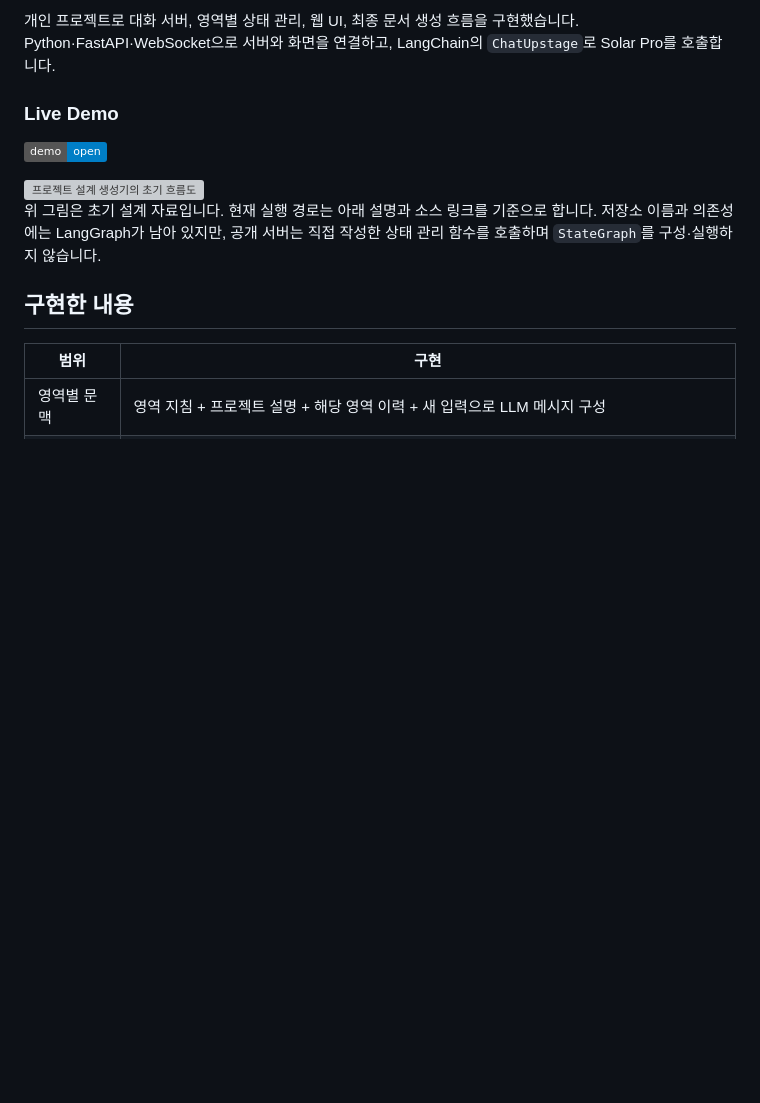
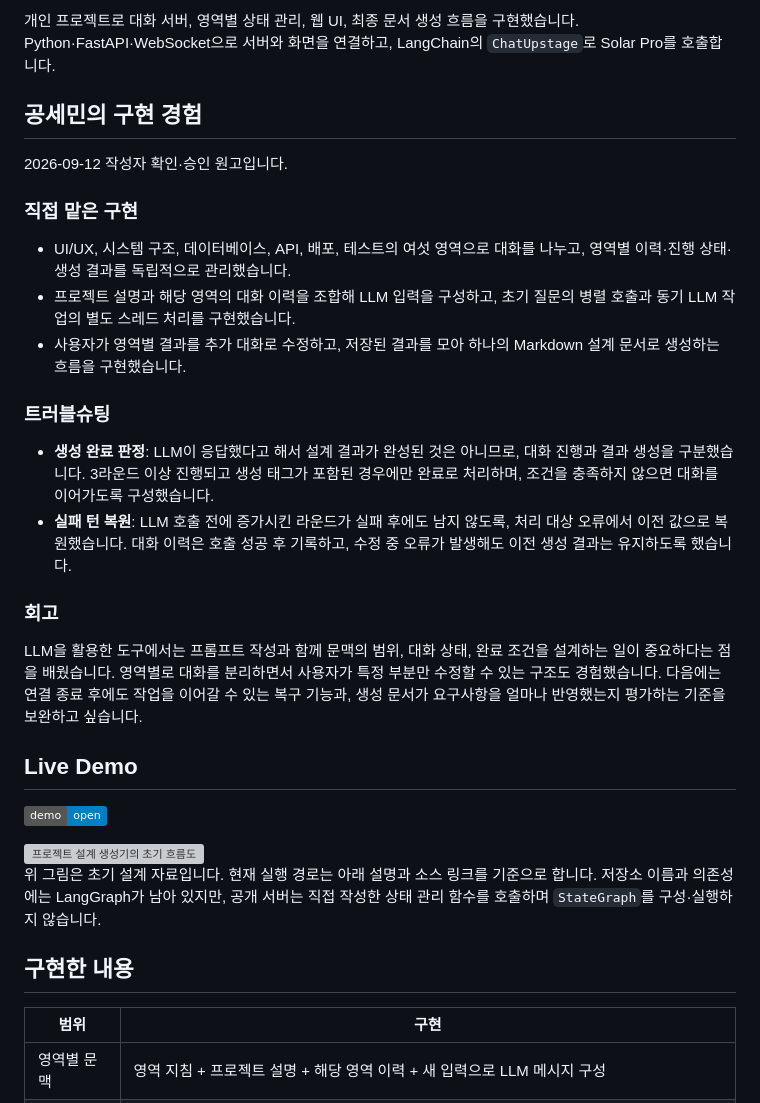
Before and after one commit to SeMinKong/ProjectPromptGenerator_LangGraph, a Markdown page: README.md, the part around the change. Drawn GitHub-style; badges without logos; blank space fills up the shorter version; grey boxes are pictures that could not be loaded.

```diff
--- a/README.md
+++ b/README.md
@@ -6,7 +6,26 @@
 
 개인 프로젝트로 대화 서버, 영역별 상태 관리, 웹 UI, 최종 문서 생성 흐름을 구현했습니다. Python·FastAPI·WebSocket으로 서버와 화면을 연결하고, LangChain의 `ChatUpstage`로 Solar Pro를 호출합니다.
 
-### Live Demo
+## 공세민의 구현 경험
+
+2026-09-12 작성자 확인·승인 원고입니다.
+
+### 직접 맡은 구현
+
+- UI/UX, 시스템 구조, 데이터베이스, API, 배포, 테스트의 여섯 영역으로 대화를 나누고, 영역별 이력·진행 상태·생성 결과를 독립적으로 관리했습니다.
+- 프로젝트 설명과 해당 영역의 대화 이력을 조합해 LLM 입력을 구성하고, 초기 질문의 병렬 호출과 동기 LLM 작업의 별도 스레드 처리를 구현했습니다.
+- 사용자가 영역별 결과를 추가 대화로 수정하고, 저장된 결과를 모아 하나의 Markdown 설계 문서로 생성하는 흐름을 구현했습니다.
+
+### 트러블슈팅
+
+- **생성 완료 판정**: LLM이 응답했다고 해서 설계 결과가 완성된 것은 아니므로, 대화 진행과 결과 생성을 구분했습니다. 3라운드 이상 진행되고 생성 태그가 포함된 경우에만 완료로 처리하며, 조건을 충족하지 않으면 대화를 이어가도록 구성했습니다.
+- **실패 턴 복원**: LLM 호출 전에 증가시킨 라운드가 실패 후에도 남지 않도록, 처리 대상 오류에서 이전 값으로 복원했습니다. 대화 이력은 호출 성공 후 기록하고, 수정 중 오류가 발생해도 이전 생성 결과는 유지하도록 했습니다.
+
+### 회고
+
+LLM을 활용한 도구에서는 프롬프트 작성과 함께 문맥의 범위, 대화 상태, 완료 조건을 설계하는 일이 중요하다는 점을 배웠습니다. 영역별로 대화를 분리하면서 사용자가 특정 부분만 수정할 수 있는 구조도 경험했습니다. 다음에는 연결 종료 후에도 작업을 이어갈 수 있는 복구 기능과, 생성 문서가 요구사항을 얼마나 반영했는지 평가하는 기준을 보완하고 싶습니다.
+
+## Live Demo
 
 [![Live Demo](https://img.shields.io/badge/demo-open-blue.svg)](https://projectpromptgeneratorlanggraph-production.up.railway.app/)
 
```
Also changed, not shown: DETAILS.md (+19 -0 lines).
